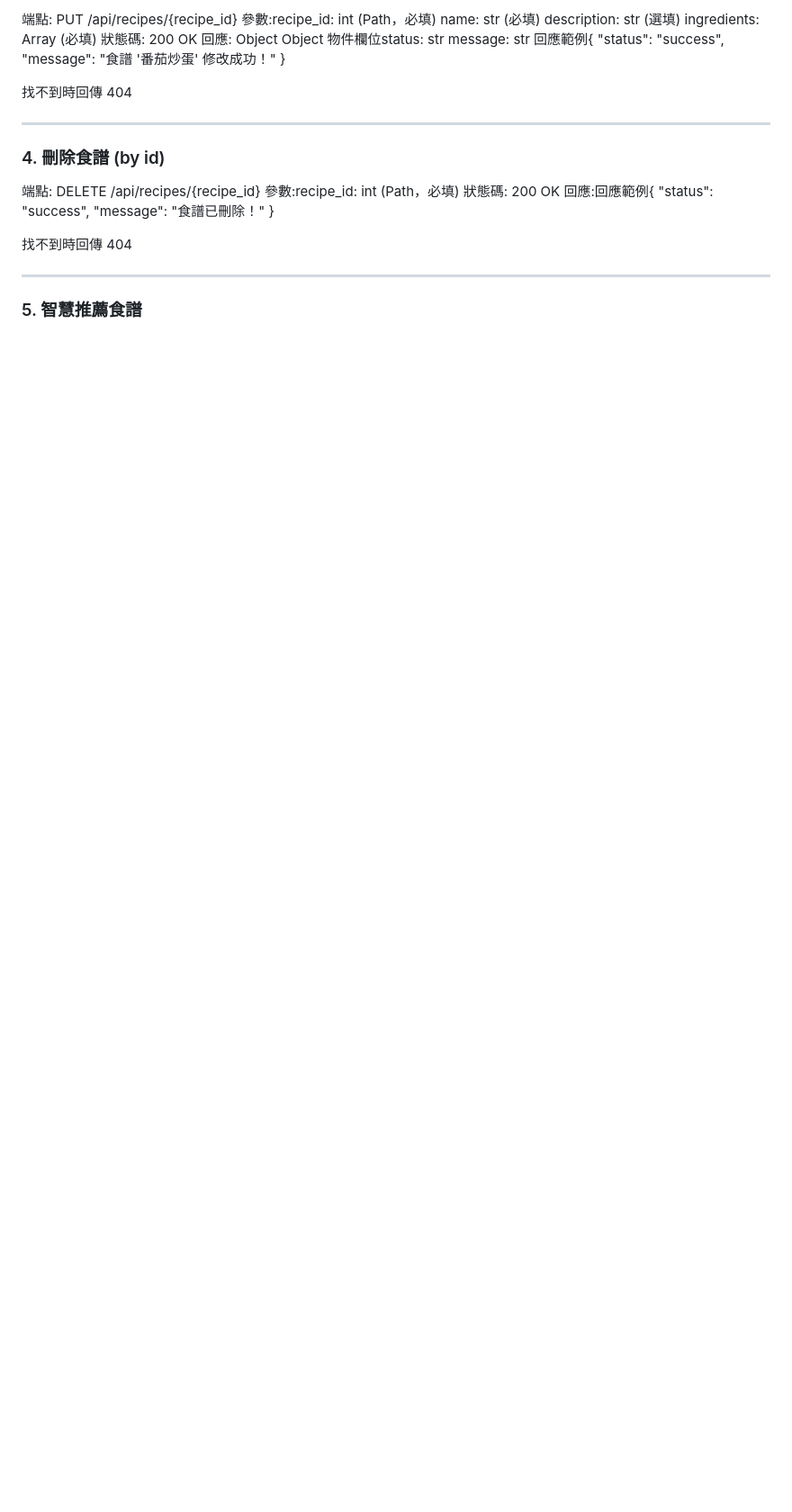
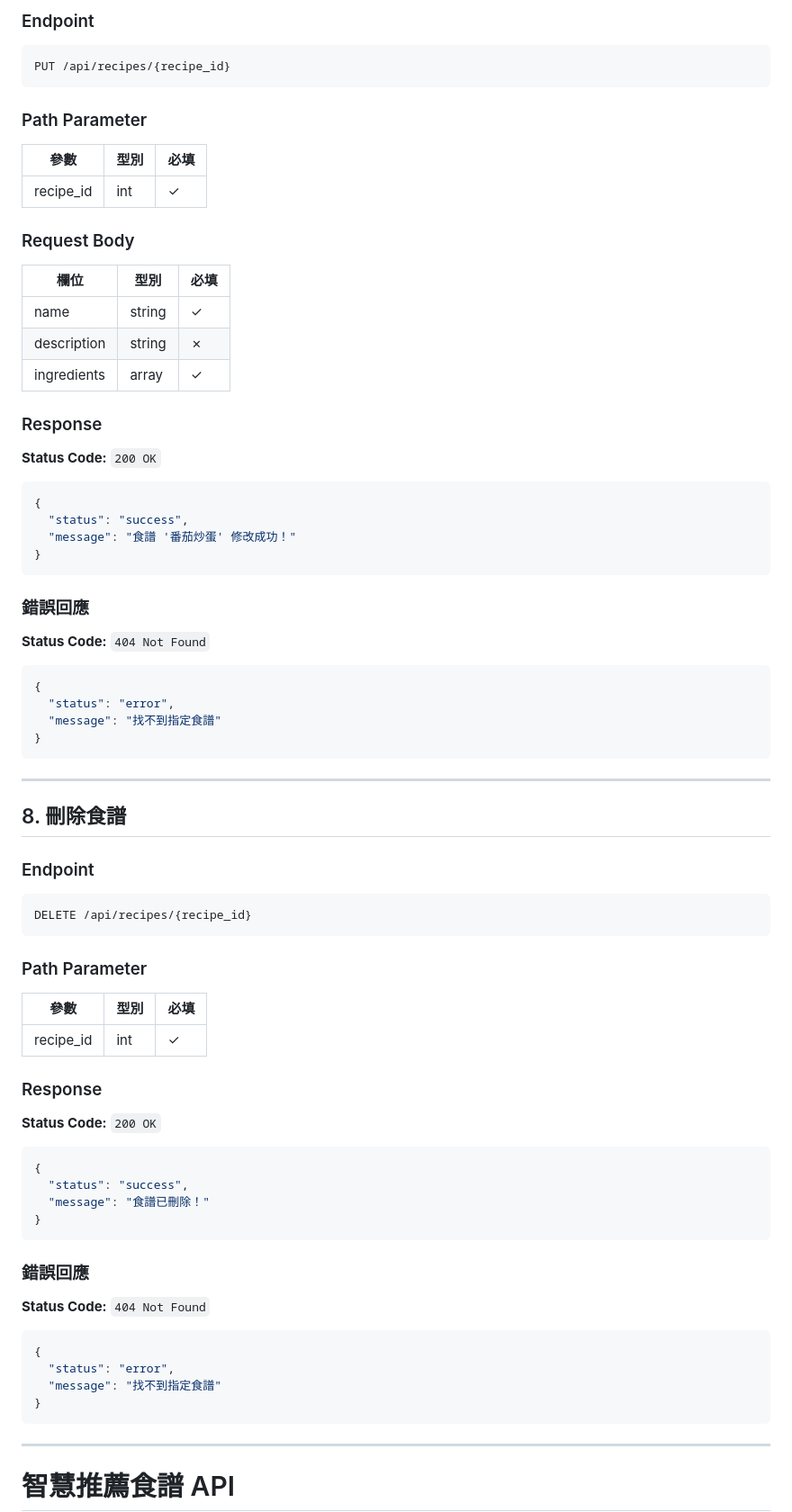
Before and after one commit to linyc621/Database_Final_Report, a Markdown page: design.md, the part around one of its changes. Shown at 90% size. Rendered like a GitHub page; blank space fills up the shorter version.

````diff
--- a/design.md
+++ b/design.md
@@ -146,35 +261,85 @@ recipe_id: int
 
-端點: PUT /api/recipes/{recipe_id}
-參數:recipe_id: int (Path，必填)
-name: str (必填)
-description: str (選填)
-ingredients: Array (必填)
-狀態碼: 200 OK
-回應: Object
-Object 物件欄位status: str
-message: str
-回應範例{
-    "status": "success",
-    "message": "食譜 '番茄炒蛋' 修改成功！"
+### Endpoint
+
+```http
+PUT /api/recipes/{recipe_id}
+```
+
+### Path Parameter
+
+| 參數 | 型別 | 必填 |
+|--------|--------|--------|
+| recipe_id | int | ✓ |
+
+### Request Body
+
+| 欄位 | 型別 | 必填 |
+|--------|--------|--------|
+| name | string | ✓ |
+| description | string | ✗ |
+| ingredients | array | ✓ |
+
+### Response
+
+**Status Code:** `200 OK`
+
+```json
+{
+  "status": "success",
+  "message": "食譜 '番茄炒蛋' 修改成功！"
 }
+```
 
-找不到時回傳 404
+### 錯誤回應
+
+**Status Code:** `404 Not Found`
+
+```json
+{
+  "status": "error",
+  "message": "找不到指定食譜"
+}
+```
 
 ---
 
-### 4. 刪除食譜 (by id)
+## 8. 刪除食譜
 
-端點: DELETE /api/recipes/{recipe_id}
-參數:recipe_id: int (Path，必填)
-狀態碼: 200 OK
-回應:回應範例{
-    "status": "success",
-    "message": "食譜已刪除！"
+### Endpoint
+
+```http
+DELETE /api/recipes/{recipe_id}
+```
+
+### Path Parameter
+
+| 參數 | 型別 | 必填 |
+|--------|--------|--------|
+| recipe_id | int | ✓ |
+
+### Response
+
+**Status Code:** `200 OK`
+
+```json
+{
+  "status": "success",
+  "message": "食譜已刪除！"
 }
+```
 
-找不到時回傳 404
+### 錯誤回應
+
+**Status Code:** `404 Not Found`
+
+```json
+{
+  "status": "error",
+  "message": "找不到指定食譜"
+}
+```
 
 ---
 
-### 5. 智慧推薦食譜
+# 智慧推薦食譜 API
 
````
Also changed, not shown: other parts of design.md (+254 -120 lines).
